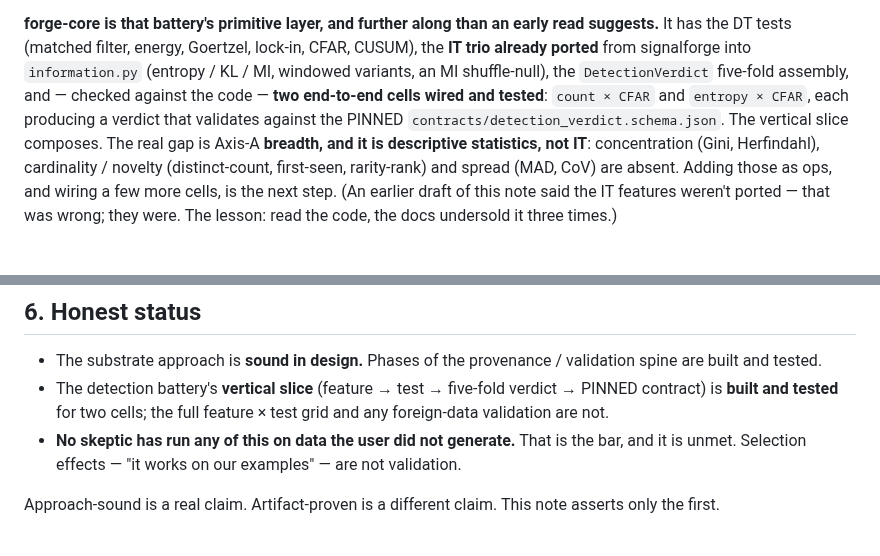
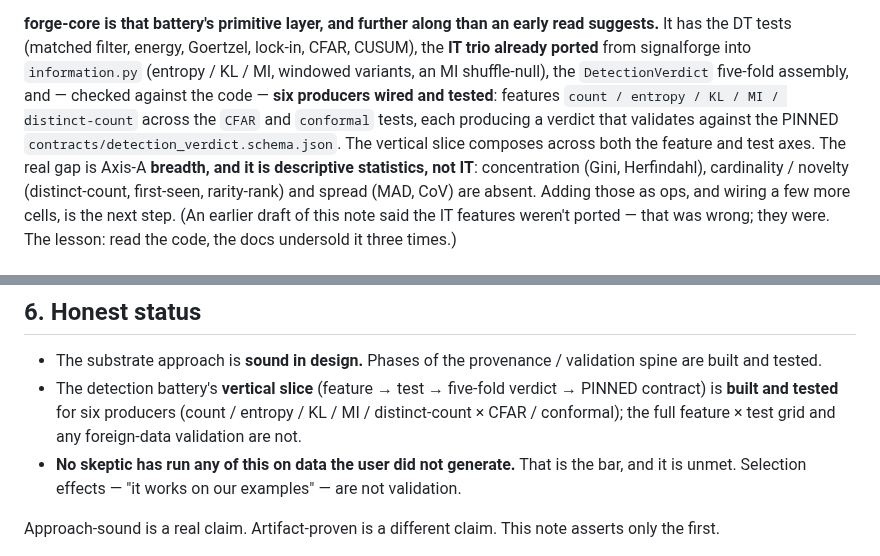
Before and after one commit to adelic-ai/canon, a Markdown page: design/through_line.md, 2 parts joined by grey strips. Rendered like a GitHub page.

```diff
--- a/design/through_line.md
+++ b/design/through_line.md
@@ -67,9 +67,10 @@ by the structure, not fixed by taste.
 It has the DT tests (matched filter, energy, Goertzel, lock-in, CFAR, CUSUM), the **IT trio
 already ported** from signalforge into `information.py` (entropy / KL / MI, windowed variants, an
 MI shuffle-null), the `DetectionVerdict` five-fold assembly, and — checked against the code —
-**two end-to-end cells wired and tested**: `count × CFAR` and `entropy × CFAR`, each producing a
-verdict that validates against the PINNED `contracts/detection_verdict.schema.json`. The vertical
-slice composes. The real gap is Axis-A **breadth, and it is descriptive statistics, not IT**:
+**six producers wired and tested**: features `count / entropy / KL / MI / distinct-count` across the
+`CFAR` and `conformal` tests, each producing a verdict that validates against the PINNED
+`contracts/detection_verdict.schema.json`. The vertical slice composes across both the feature and
+test axes. The real gap is Axis-A **breadth, and it is descriptive statistics, not IT**:
 concentration (Gini, Herfindahl), cardinality / novelty (distinct-count, first-seen, rarity-rank)
 and spread (MAD, CoV) are absent. Adding those as ops, and wiring a few more cells, is the next
 step. (An earlier draft of this note said the IT features weren't ported — that was wrong; they
@@ -106,8 +107,8 @@ detector" (a product) with "build the validator" (the research). When in doubt:
 - The substrate approach is **sound in design.** Phases of the provenance / validation spine are
   built and tested.
 - The detection battery's **vertical slice** (feature → test → five-fold verdict → PINNED
-  contract) is **built and tested** for two cells; the full feature × test grid and any
-  foreign-data validation are not.
+  contract) is **built and tested** for six producers (count / entropy / KL / MI / distinct-count
+  × CFAR / conformal); the full feature × test grid and any foreign-data validation are not.
 - **No skeptic has run any of this on data the user did not generate.** That is the bar, and it is
   unmet. Selection effects — "it works on our examples" — are not validation.
 
```
Also changed, not shown: packages/forge-core/README.md (+6 -6 lines).
